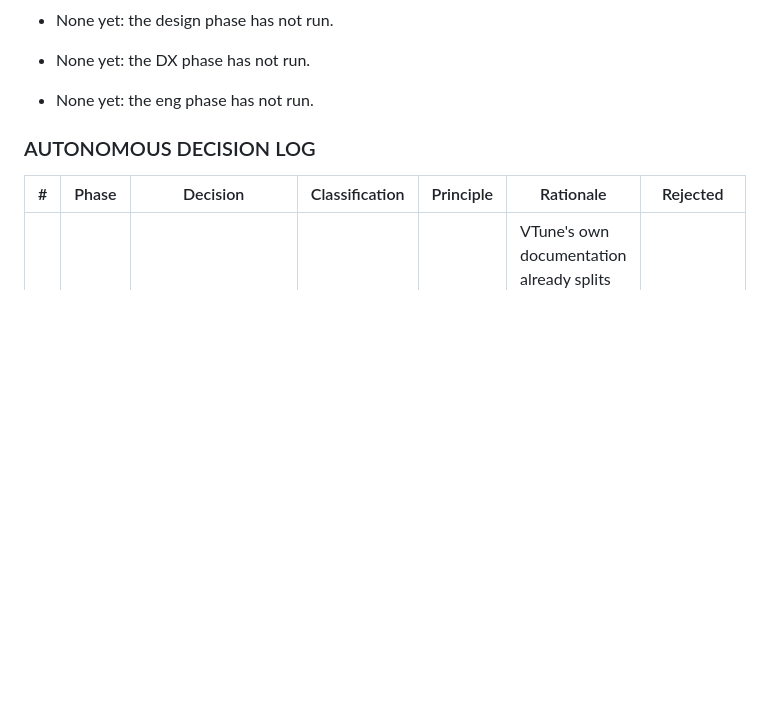
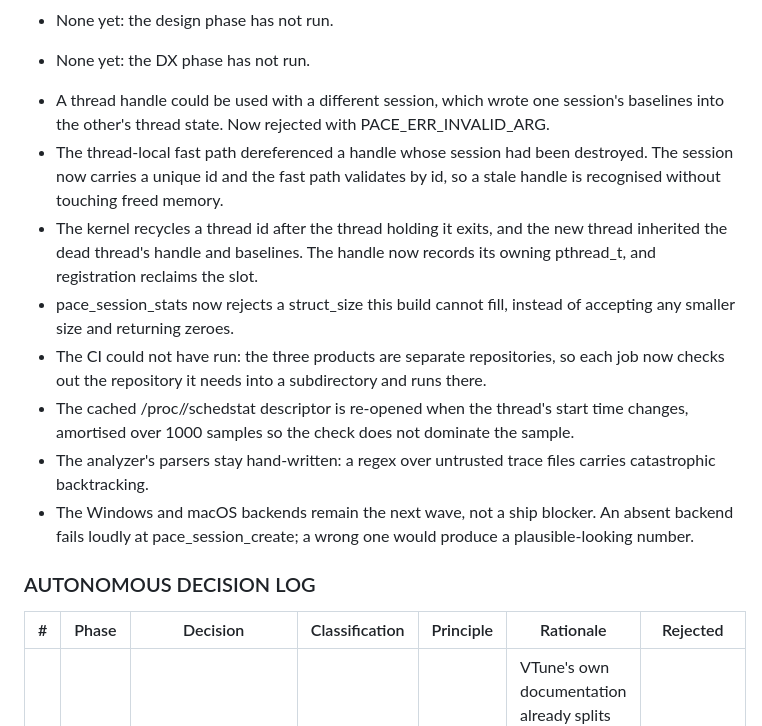
Before and after one commit to devansh0703/PACE, a Markdown page: PLAN.md, the part around the change. Drawn GitHub-style; blank space fills up the shorter version.

```diff
--- a/PLAN.md
+++ b/PLAN.md
@@ -370,7 +370,14 @@ Each step ends with something runnable and committed.
 <!-- /autoplan-accepted:dx -->
 
 <!-- autoplan-accepted:eng -->
-- None yet: the eng phase has not run.
+- A thread handle could be used with a different session, which wrote one session's baselines into the other's thread state. Now rejected with PACE_ERR_INVALID_ARG.
+- The thread-local fast path dereferenced a handle whose session had been destroyed. The session now carries a unique id and the fast path validates by id, so a stale handle is recognised without touching freed memory.
+- The kernel recycles a thread id after the thread holding it exits, and the new thread inherited the dead thread's handle and baselines. The handle now records its owning pthread_t, and registration reclaims the slot.
+- pace_session_stats now rejects a struct_size this build cannot fill, instead of accepting any smaller size and returning zeroes.
+- The CI could not have run: the three products are separate repositories, so each job now checks out the repository it needs into a subdirectory and runs there.
+- The cached /proc/<tid>/schedstat descriptor is re-opened when the thread's start time changes, amortised over 1000 samples so the check does not dominate the sample.
+- The analyzer's parsers stay hand-written: a regex over untrusted trace files carries catastrophic backtracking.
+- The Windows and macOS backends remain the next wave, not a ship blocker. An absent backend fails loudly at pace_session_create; a wrong one would produce a plausible-looking number.
 <!-- /autoplan-accepted:eng -->
 
 ### AUTONOMOUS DECISION LOG
```
Also changed, not shown: docs/ENG-REVIEW.md (added, +258 -0 lines).
